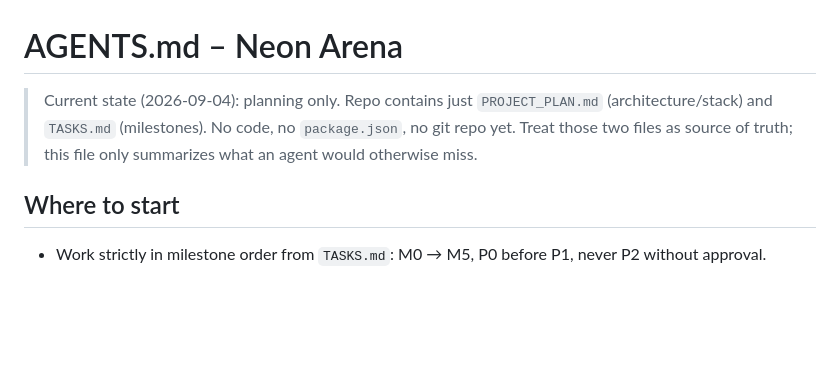
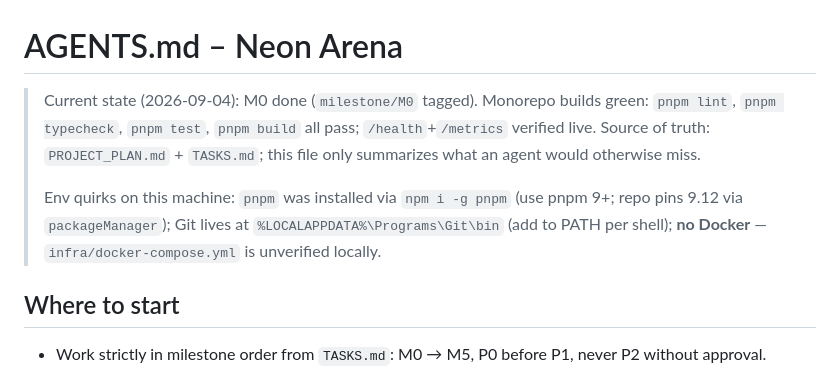
Before and after one commit to Flxx94/Neon-Arena, a Markdown page: AGENTS.md, the part around the change. Drawn GitHub-style; blank space fills up the shorter version.

```diff
--- a/AGENTS.md
+++ b/AGENTS.md
@@ -1,6 +1,8 @@
 # AGENTS.md – Neon Arena
 
-> Current state (2026-09-04): planning only. Repo contains just `PROJECT_PLAN.md` (architecture/stack) and `TASKS.md` (milestones). No code, no `package.json`, no git repo yet. Treat those two files as source of truth; this file only summarizes what an agent would otherwise miss.
+> Current state (2026-09-04): M0 done (`milestone/M0` tagged). Monorepo builds green: `pnpm lint`, `pnpm typecheck`, `pnpm test`, `pnpm build` all pass; `/health`+`/metrics` verified live. Source of truth: `PROJECT_PLAN.md` + `TASKS.md`; this file only summarizes what an agent would otherwise miss.
+>
+> Env quirks on this machine: `pnpm` was installed via `npm i -g pnpm` (use pnpm 9+; repo pins 9.12 via `packageManager`); Git lives at `%LOCALAPPDATA%\Programs\Git\bin` (add to PATH per shell); **no Docker** — `infra/docker-compose.yml` is unverified locally.
 
 ## Where to start
 - Work strictly in milestone order from `TASKS.md`: M0 → M5, P0 before P1, never P2 without approval.
```
Also changed, not shown: TASKS.md (+11 -11 lines).
